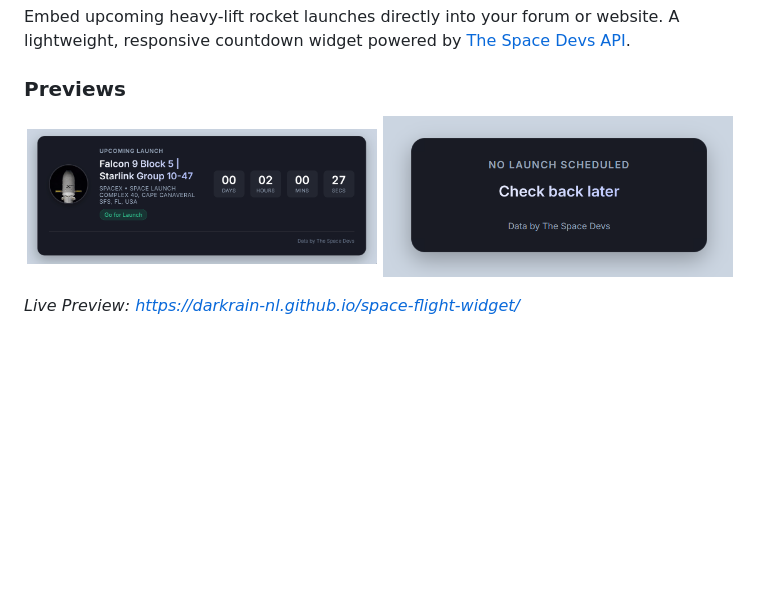
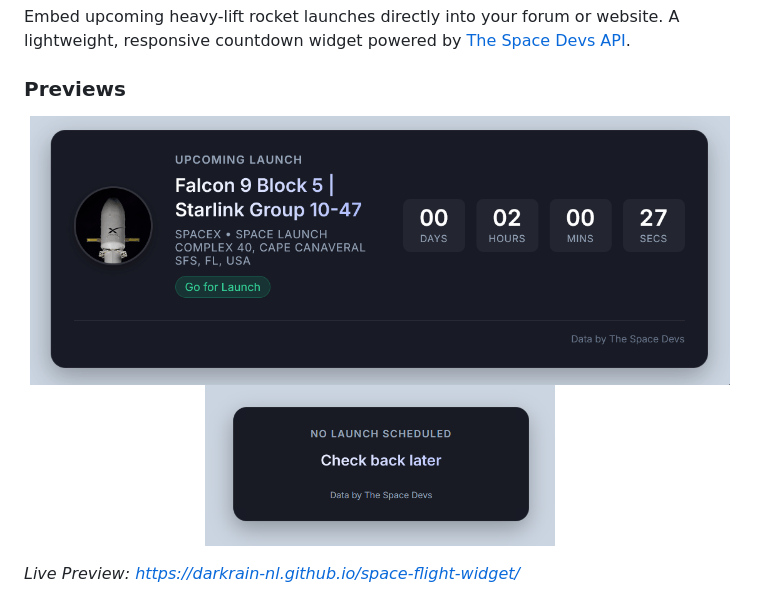
Before and after one commit to darkrain-nl/space-flight-widget, a Markdown page: README.md, the part around the change. GitHub-like rendering; blank space fills up the shorter version.

Commit message:
docs: fix cached preview gif and update width for new layout

```diff
--- a/README.md
+++ b/README.md
@@ -9,7 +9,7 @@ Embed upcoming heavy-lift rocket launches directly into your forum or website. A
 ### Previews
 <p align="center">
   <a href="https://darkrain-nl.github.io/space-flight-widget/">
-    <img src="assets/preview.gif" alt="Active Launch" width="350" />
+    <img src="assets/preview.gif?v=2" alt="Active Launch" width="700" />
   </a>
   <a href="https://darkrain-nl.github.io/space-flight-widget/">
     <img src="assets/preview.png" alt="No Launch Fallback" width="350" />
```
